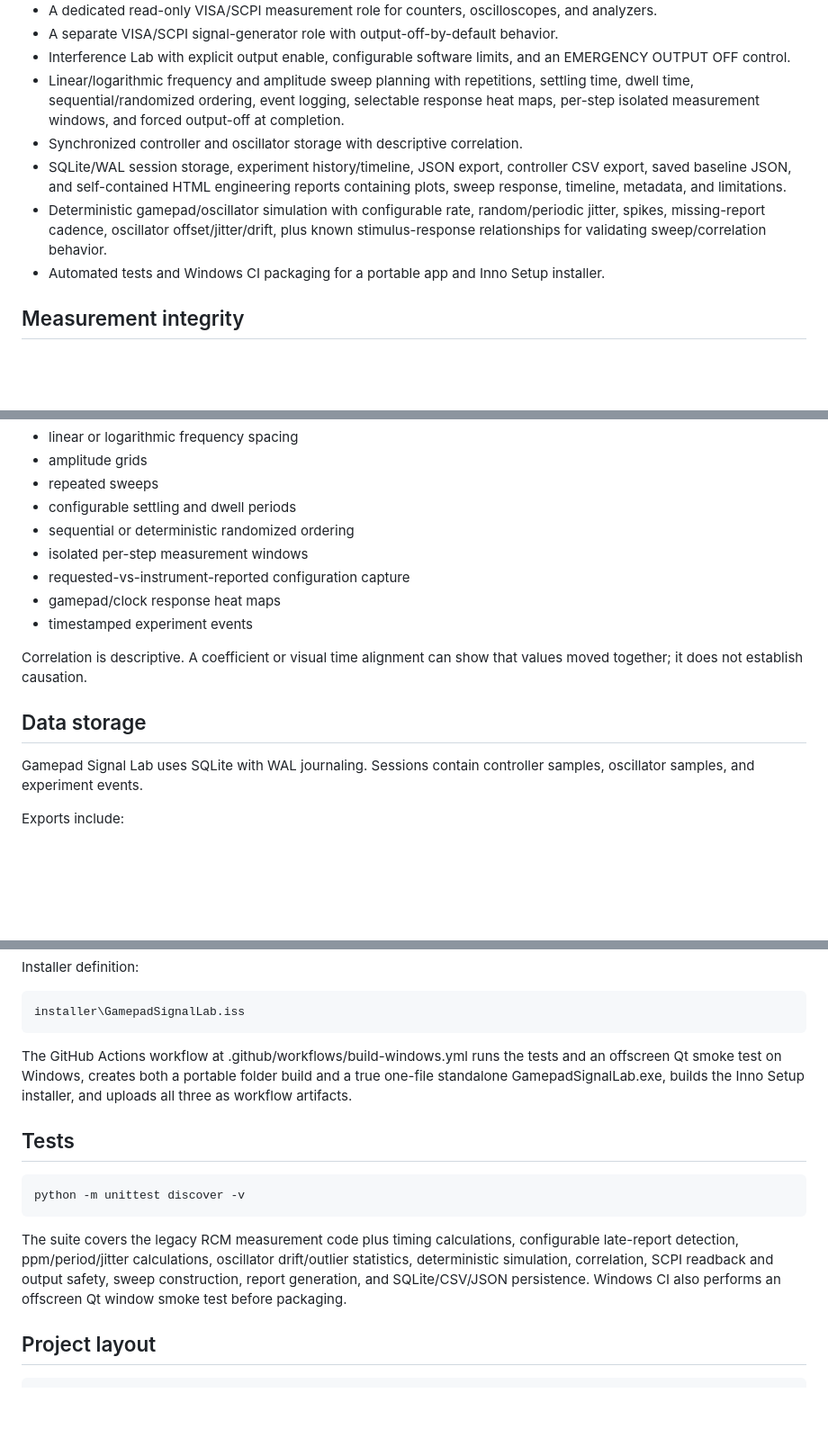
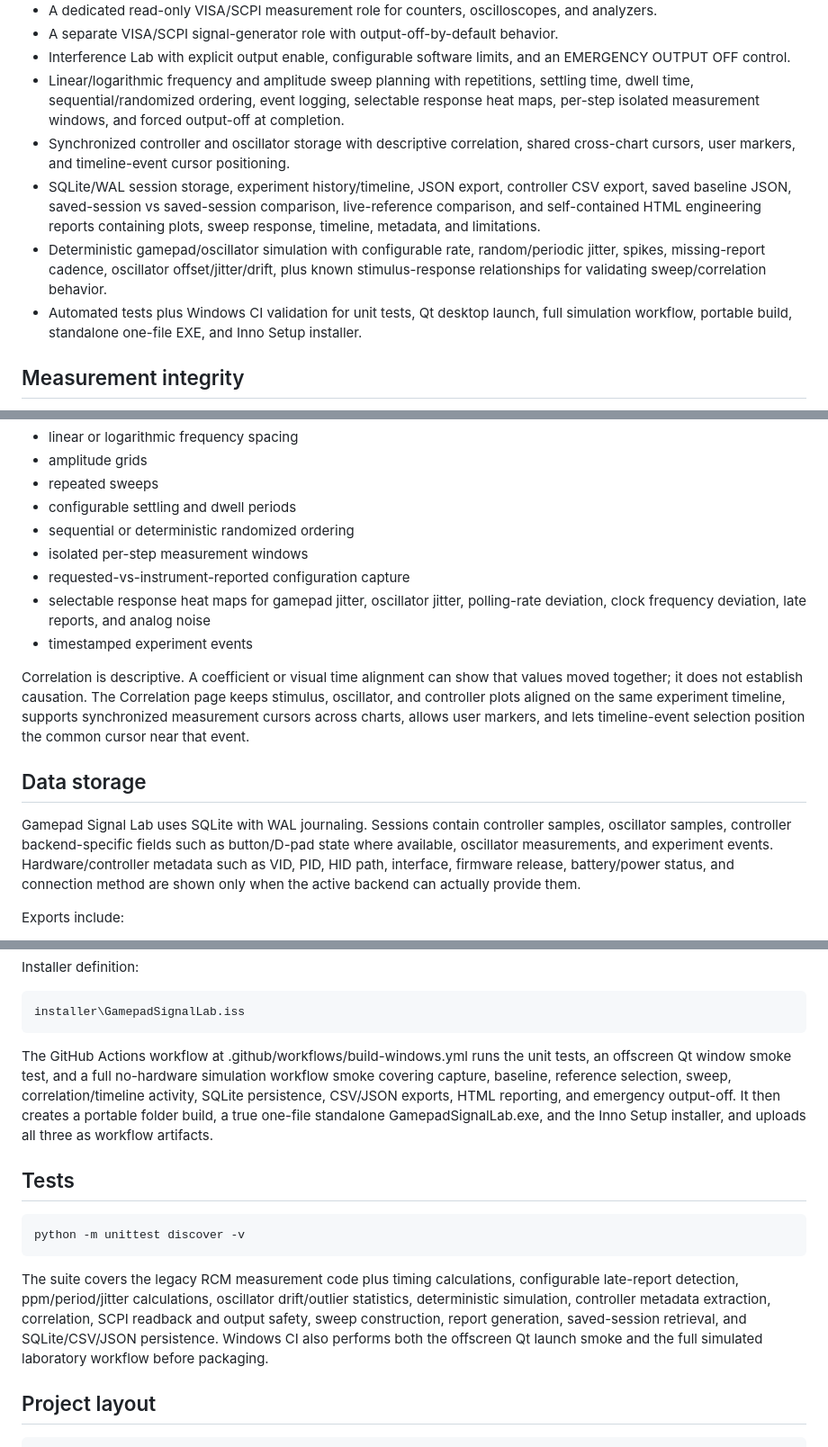
Before and after one commit to SensoredRooster/rcm-tool, a Markdown page: README.md, 3 parts joined by grey strips. Shown at 90% size. Drawn GitHub-style; blank space fills up the shorter version.

Commit message:
Bring README in sync with final Gamepad Signal Lab release

```diff
--- a/README.md
+++ b/README.md
@@ -16,10 +16,10 @@ The application is measurement-focused. It does not inject game inputs, modify c
 - A separate VISA/SCPI signal-generator role with output-off-by-default behavior.
 - Interference Lab with explicit output enable, configurable software limits, and an EMERGENCY OUTPUT OFF control.
 - Linear/logarithmic frequency and amplitude sweep planning with repetitions, settling time, dwell time, sequential/randomized ordering, event logging, selectable response heat maps, per-step isolated measurement windows, and forced output-off at completion.
-- Synchronized controller and oscillator storage with descriptive correlation.
-- SQLite/WAL session storage, experiment history/timeline, JSON export, controller CSV export, saved baseline JSON, and self-contained HTML engineering reports containing plots, sweep response, timeline, metadata, and limitations.
+- Synchronized controller and oscillator storage with descriptive correlation, shared cross-chart cursors, user markers, and timeline-event cursor positioning.
+- SQLite/WAL session storage, experiment history/timeline, JSON export, controller CSV export, saved baseline JSON, saved-session vs saved-session comparison, live-reference comparison, and self-contained HTML engineering reports containing plots, sweep response, timeline, metadata, and limitations.
 - Deterministic gamepad/oscillator simulation with configurable rate, random/periodic jitter, spikes, missing-report cadence, oscillator offset/jitter/drift, plus known stimulus-response relationships for validating sweep/correlation behavior.
-- Automated tests and Windows CI packaging for a portable app and Inno Setup installer.
+- Automated tests plus Windows CI validation for unit tests, Qt desktop launch, full simulation workflow, portable build, standalone one-file EXE, and Inno Setup installer.
 
 ## Measurement integrity
 
@@ -122,14 +122,14 @@ The sweep engine supports:
 - sequential or deterministic randomized ordering
 - isolated per-step measurement windows
 - requested-vs-instrument-reported configuration capture
-- gamepad/clock response heat maps
+- selectable response heat maps for gamepad jitter, oscillator jitter, polling-rate deviation, clock frequency deviation, late reports, and analog noise
 - timestamped experiment events
 
-Correlation is descriptive. A coefficient or visual time alignment can show that values moved together; it does not establish causation.
+Correlation is descriptive. A coefficient or visual time alignment can show that values moved together; it does not establish causation. The Correlation page keeps stimulus, oscillator, and controller plots aligned on the same experiment timeline, supports synchronized measurement cursors across charts, allows user markers, and lets timeline-event selection position the common cursor near that event.
 
 ## Data storage
 
-Gamepad Signal Lab uses SQLite with WAL journaling. Sessions contain controller samples, oscillator samples, and experiment events.
+Gamepad Signal Lab uses SQLite with WAL journaling. Sessions contain controller samples, oscillator samples, controller backend-specific fields such as button/D-pad state where available, oscillator measurements, and experiment events. Hardware/controller metadata such as VID, PID, HID path, interface, firmware release, battery/power status, and connection method are shown only when the active backend can actually provide them.
 
 Exports include:
 
@@ -165,7 +165,7 @@ Installer definition:
 installer\GamepadSignalLab.iss
 ~~~
 
-The GitHub Actions workflow at .github/workflows/build-windows.yml runs the tests and an offscreen Qt smoke test on Windows, creates both a portable folder build and a true one-file standalone GamepadSignalLab.exe, builds the Inno Setup installer, and uploads all three as workflow artifacts.
+The GitHub Actions workflow at .github/workflows/build-windows.yml runs the unit tests, an offscreen Qt window smoke test, and a full no-hardware simulation workflow smoke covering capture, baseline, reference selection, sweep, correlation/timeline activity, SQLite persistence, CSV/JSON exports, HTML reporting, and emergency output-off. It then creates a portable folder build, a true one-file standalone GamepadSignalLab.exe, and the Inno Setup installer, and uploads all three as workflow artifacts.
 
 ## Tests
 
@@ -173,7 +173,7 @@ The GitHub Actions workflow at .github/workflows/build-windows.yml runs the test
 python -m unittest discover -v
 ~~~
 
-The suite covers the legacy RCM measurement code plus timing calculations, configurable late-report detection, ppm/period/jitter calculations, oscillator drift/outlier statistics, deterministic simulation, correlation, SCPI readback and output safety, sweep construction, report generation, and SQLite/CSV/JSON persistence. Windows CI also performs an offscreen Qt window smoke test before packaging.
+The suite covers the legacy RCM measurement code plus timing calculations, configurable late-report detection, ppm/period/jitter calculations, oscillator drift/outlier statistics, deterministic simulation, controller metadata extraction, correlation, SCPI readback and output safety, sweep construction, report generation, saved-session retrieval, and SQLite/CSV/JSON persistence. Windows CI also performs both the offscreen Qt launch smoke and the full simulated laboratory workflow before packaging.
 
 ## Project layout
 
```
